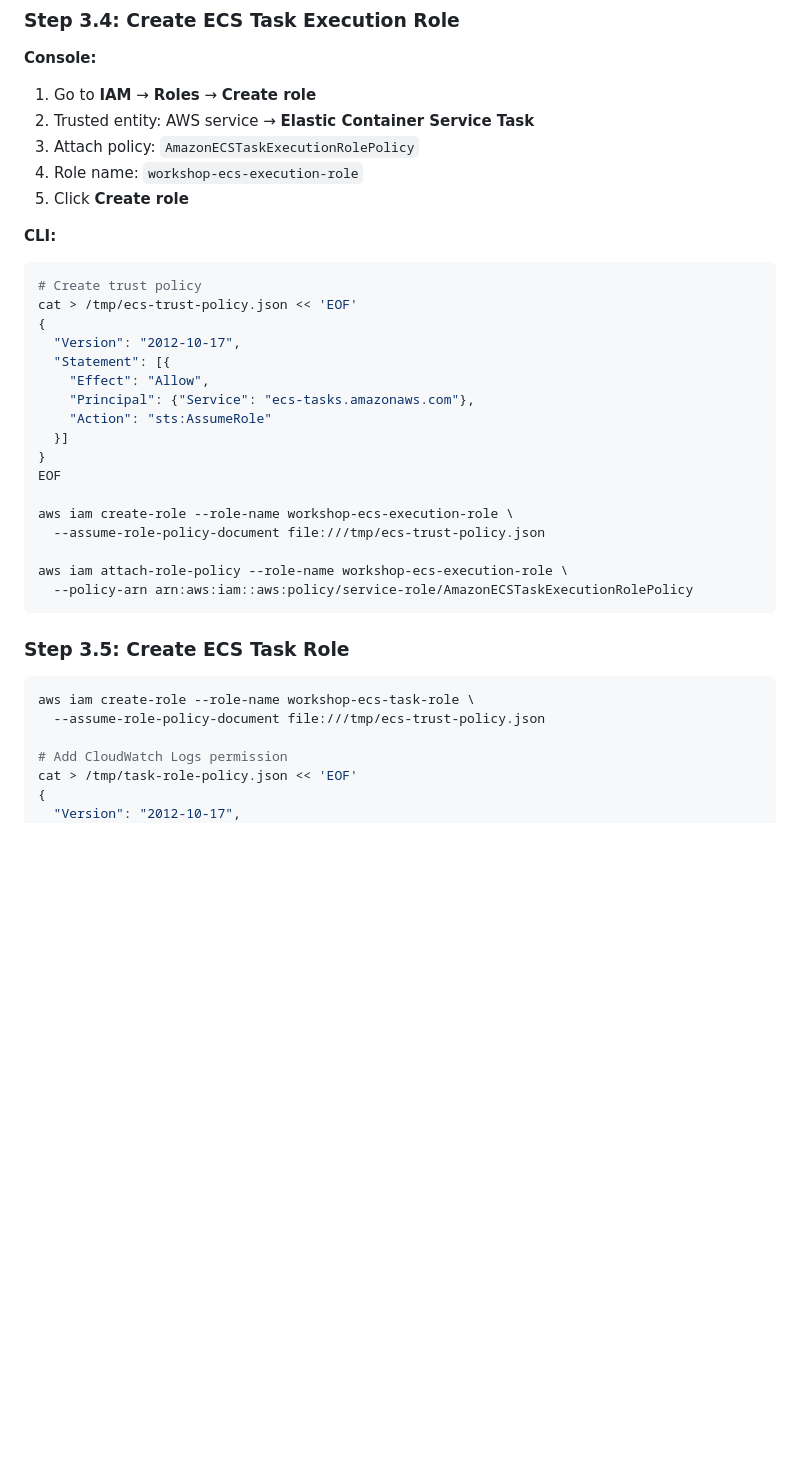
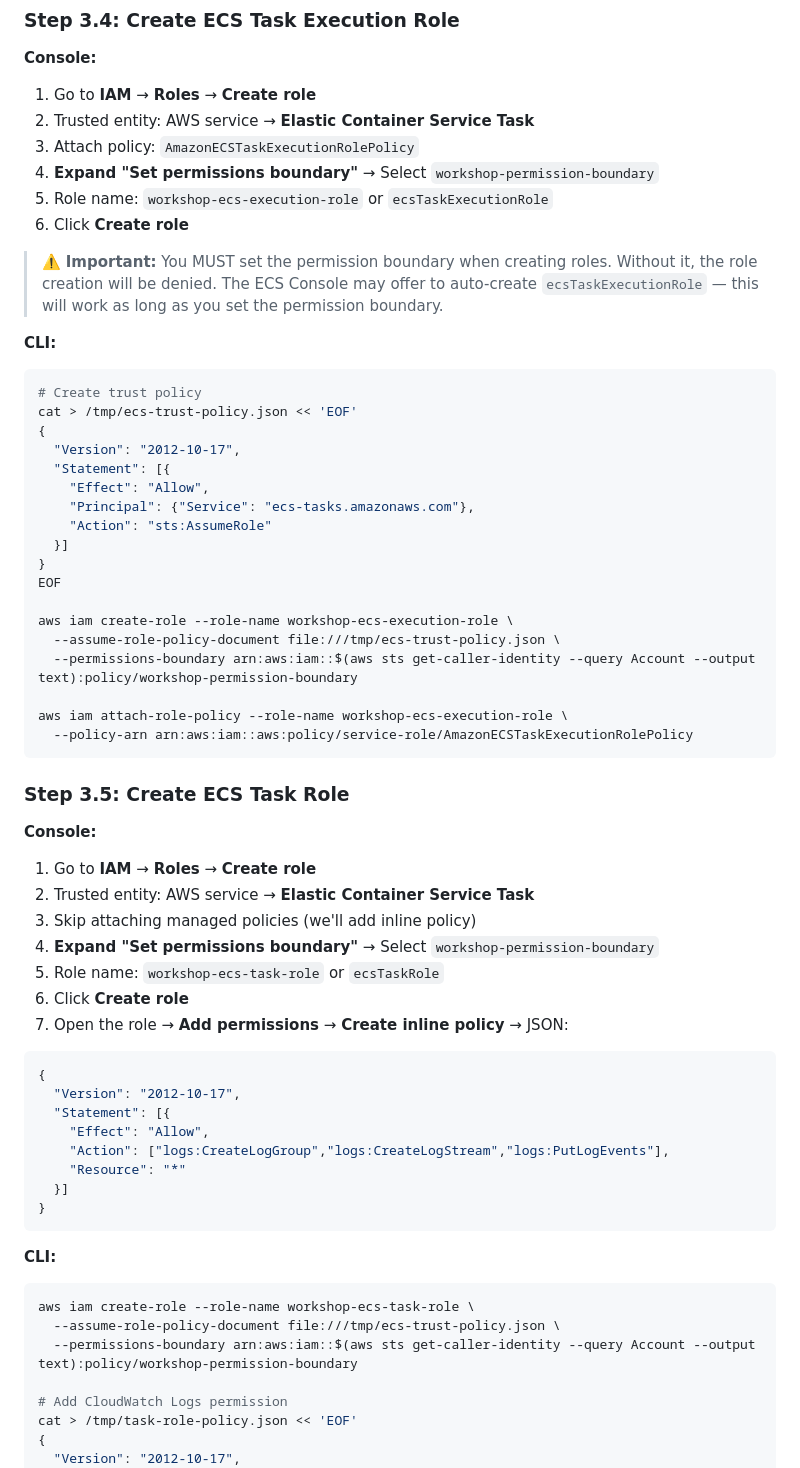
Before and after one commit to NileshjVaghela/aws-three-tier-workshop, a Markdown page: DAY1-LAB-GUIDE.md, the part around the change. Drawn GitHub-style; blank space fills up the shorter version.

Commit message:
Fix: Add permission boundary requirement for ECS role creation (Console + CLI)
- IAM role creation now requires setting workshop-permission-boundary
- Added Console instructions for setting permission boundary
- Allow both workshop-* prefix and ecsTaskExecutionRole/ecsTaskRole names
- Added warning note about permission boundary being mandatory

````diff
--- a/DAY1-LAB-GUIDE.md
+++ b/DAY1-LAB-GUIDE.md
@@ -527,8 +527,11 @@ aws ecs create-cluster --cluster-name workshop-cluster \
 1. Go to **IAM** → **Roles** → **Create role**
 2. Trusted entity: AWS service → **Elastic Container Service Task**
 3. Attach policy: `AmazonECSTaskExecutionRolePolicy`
-4. Role name: `workshop-ecs-execution-role`
-5. Click **Create role**
+4. **Expand "Set permissions boundary"** → Select `workshop-permission-boundary`
+5. Role name: `workshop-ecs-execution-role` or `ecsTaskExecutionRole`
+6. Click **Create role**
+
+> ⚠️ **Important:** You MUST set the permission boundary when creating roles. Without it, the role creation will be denied. The ECS Console may offer to auto-create `ecsTaskExecutionRole` — this will work as long as you set the permission boundary.
 
 **CLI:**
 ```bash
@@ -545,7 +548,8 @@ cat > /tmp/ecs-trust-policy.json << 'EOF'
 EOF
 
 aws iam create-role --role-name workshop-ecs-execution-role \
-  --assume-role-policy-document file:///tmp/ecs-trust-policy.json
+  --assume-role-policy-document file:///tmp/ecs-trust-policy.json \
+  --permissions-boundary arn:aws:iam::$(aws sts get-caller-identity --query Account --output text):policy/workshop-permission-boundary
 
 aws iam attach-role-policy --role-name workshop-ecs-execution-role \
   --policy-arn arn:aws:iam::aws:policy/service-role/AmazonECSTaskExecutionRolePolicy
@@ -553,9 +557,30 @@ aws iam attach-role-policy --role-name workshop-ecs-execution-role \
 
 ### Step 3.5: Create ECS Task Role
 
+**Console:**
+1. Go to **IAM** → **Roles** → **Create role**
+2. Trusted entity: AWS service → **Elastic Container Service Task**
+3. Skip attaching managed policies (we'll add inline policy)
+4. **Expand "Set permissions boundary"** → Select `workshop-permission-boundary`
+5. Role name: `workshop-ecs-task-role` or `ecsTaskRole`
+6. Click **Create role**
+7. Open the role → **Add permissions** → **Create inline policy** → JSON:
+```json
+{
+  "Version": "2012-10-17",
+  "Statement": [{
+    "Effect": "Allow",
+    "Action": ["logs:CreateLogGroup","logs:CreateLogStream","logs:PutLogEvents"],
+    "Resource": "*"
+  }]
+}
+```
+
+**CLI:**
 ```bash
 aws iam create-role --role-name workshop-ecs-task-role \
-  --assume-role-policy-document file:///tmp/ecs-trust-policy.json
+  --assume-role-policy-document file:///tmp/ecs-trust-policy.json \
+  --permissions-boundary arn:aws:iam::$(aws sts get-caller-identity --query Account --output text):policy/workshop-permission-boundary
 
 # Add CloudWatch Logs permission
 cat > /tmp/task-role-policy.json << 'EOF'
````
